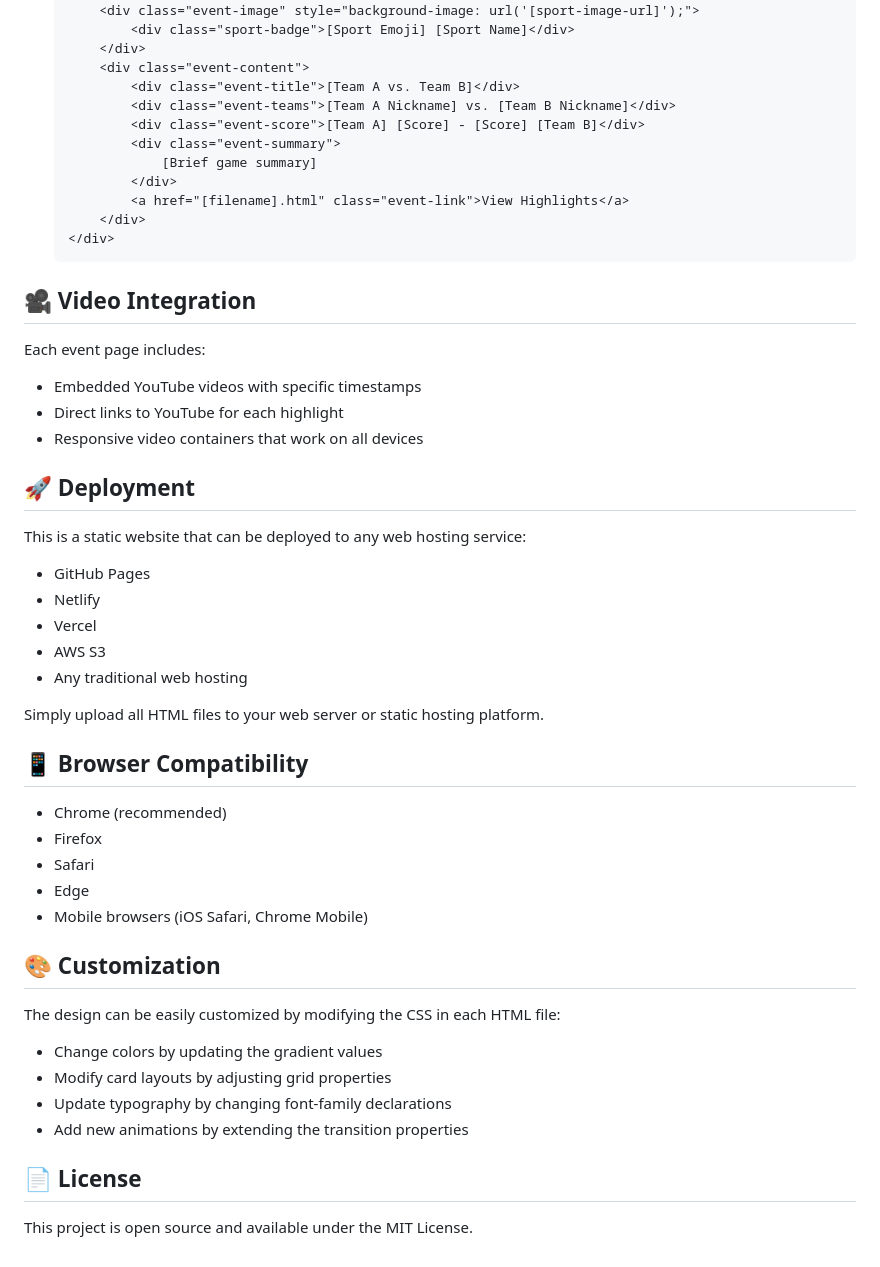
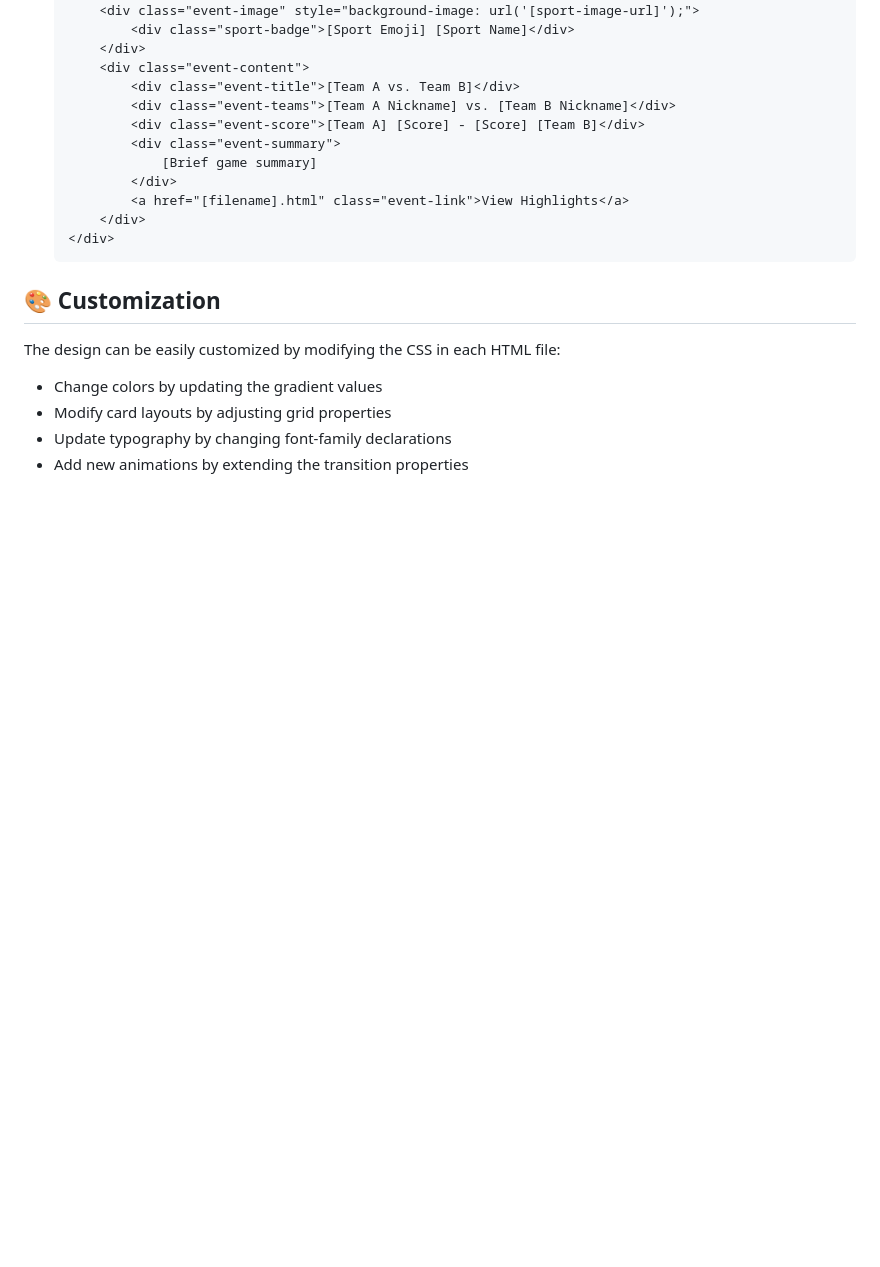
Before and after one commit to geeli123/sports-synopsis-demo, a Markdown page: README.md, the part around one of its changes. Rendered like a GitHub page; blank space fills up the shorter version.

Commit message:
update readme deploy static pages

````diff
--- a/README.md
+++ b/README.md
@@ -96,32 +75,6 @@ To add a new sports event recap:
    </div>
    ```
 
-## 🎥 Video Integration
-
-Each event page includes:
-- Embedded YouTube videos with specific timestamps
-- Direct links to YouTube for each highlight
-- Responsive video containers that work on all devices
-
-## 🚀 Deployment
-
-This is a static website that can be deployed to any web hosting service:
-- GitHub Pages
-- Netlify
-- Vercel
-- AWS S3
-- Any traditional web hosting
-
-Simply upload all HTML files to your web server or static hosting platform.
-
-## 📱 Browser Compatibility
-
-- Chrome (recommended)
-- Firefox
-- Safari
-- Edge
-- Mobile browsers (iOS Safari, Chrome Mobile)
-
 ## 🎨 Customization
 
 The design can be easily customized by modifying the CSS in each HTML file:
@@ -129,7 +82,3 @@ The design can be easily customized by modifying the CSS in each HTML file:
 - Modify card layouts by adjusting grid properties
 - Update typography by changing font-family declarations
 - Add new animations by extending the transition properties
-
-## 📄 License
-
-This project is open source and available under the MIT License.
````
Also changed, not shown: other parts of README.md (+0 -21 lines).
